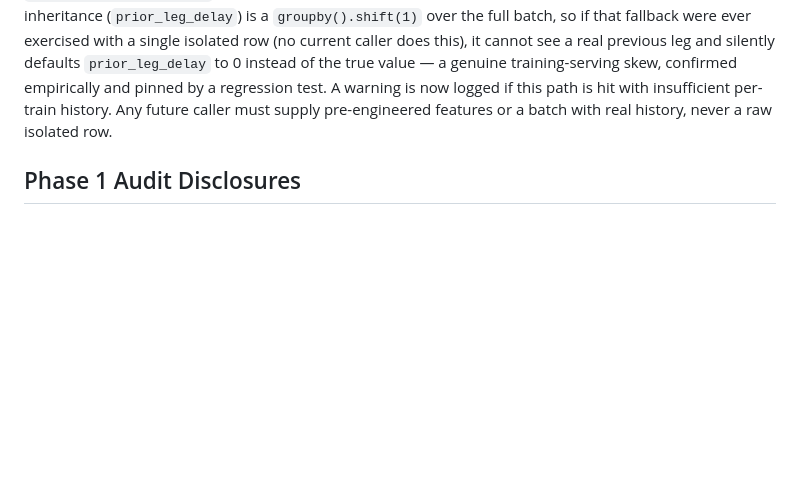
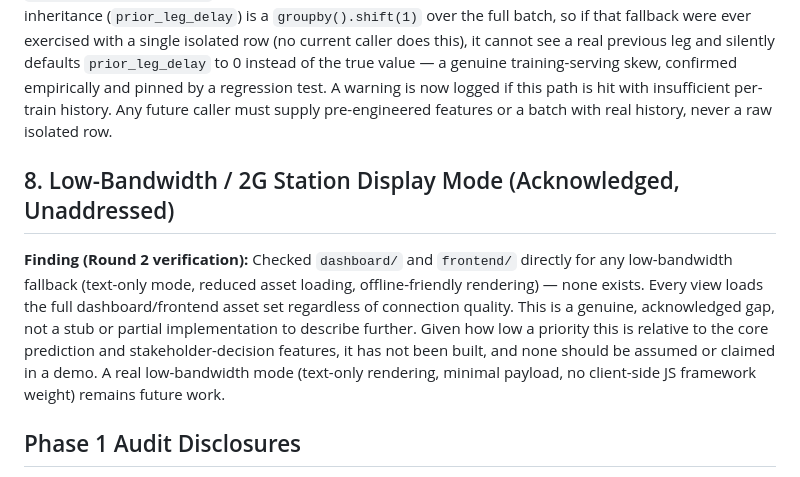
Before and after one commit to gogoiboss/demo1, a Markdown page: docs/LIMITATIONS.md, the part around the change. GitHub-like rendering; blank space fills up the shorter version.

```diff
--- a/docs/LIMITATIONS.md
+++ b/docs/LIMITATIONS.md
@@ -37,6 +37,9 @@ This distinction is baked directly into the graph data structure and surfaced th
 **Finding (Round 2 verification):** `src/features/engineering.py` is genuinely shared — every training, backtest, and serving call site delegates to the same `engineer_all_features()` function, with no duplicated feature logic anywhere in the codebase. The real, exercised serving path (`RippleETAPipeline.run()`) engineers features once over the full historical batch and slices an already-engineered row out for prediction; this is verified byte-identical to the training path in `tests/test_features.py`.
 **Latent risk:** `CalibratedPredictionPipeline.predict()` has a fallback that calls `engineer_all_features()` itself when handed a DataFrame missing the model's feature columns. Rake inheritance (`prior_leg_delay`) is a `groupby().shift(1)` over the full batch, so if that fallback were ever exercised with a single isolated row (no current caller does this), it cannot see a real previous leg and silently defaults `prior_leg_delay` to 0 instead of the true value — a genuine training-serving skew, confirmed empirically and pinned by a regression test. A warning is now logged if this path is hit with insufficient per-train history. Any future caller must supply pre-engineered features or a batch with real history, never a raw isolated row.
 
+## 8. Low-Bandwidth / 2G Station Display Mode (Acknowledged, Unaddressed)
+**Finding (Round 2 verification):** Checked `dashboard/` and `frontend/` directly for any low-bandwidth fallback (text-only mode, reduced asset loading, offline-friendly rendering) — none exists. Every view loads the full dashboard/frontend asset set regardless of connection quality. This is a genuine, acknowledged gap, not a stub or partial implementation to describe further. Given how low a priority this is relative to the core prediction and stakeholder-decision features, it has not been built, and none should be assumed or claimed in a demo. A real low-bandwidth mode (text-only rendering, minimal payload, no client-side JS framework weight) remains future work.
+
 ## Phase 1 Audit Disclosures
 - **Cross-Train Attribution:** NOT IMPLEMENTED. The UI field is a stub based on train ID hashing.
 - **Downstream Congestion Score:** NOT IMPLEMENTED. The UI field is a stub.
```
Also changed, not shown: ROUND2_READINESS.md (+1 -1 lines).
